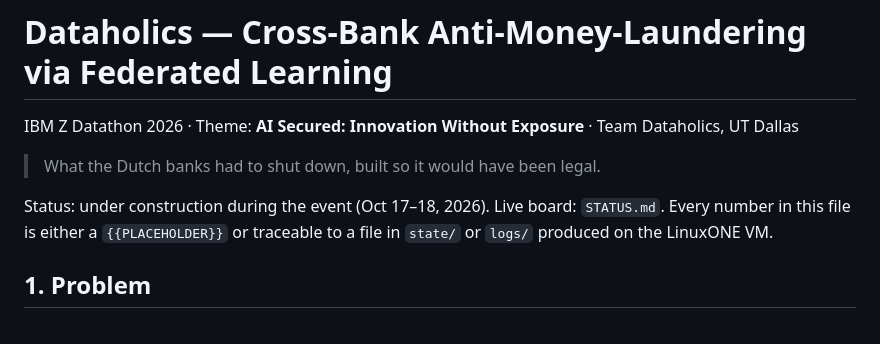
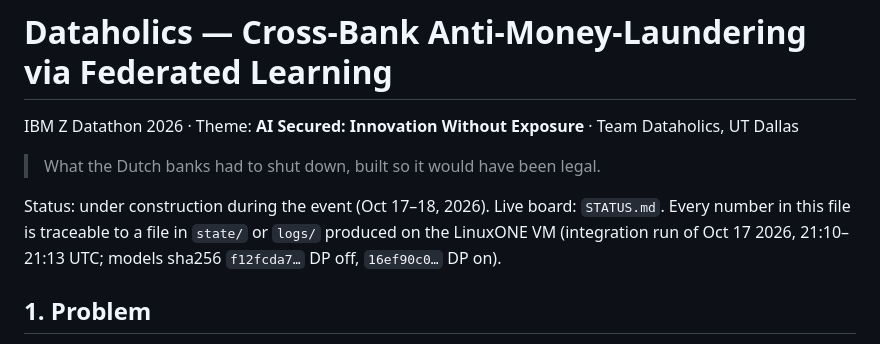
Before and after one commit to pedduvedcharan/dataholics-federated-aml, a Markdown page: README.md, the part around the change. Drawn GitHub-style.

Commit message:
README intro: numbers traceable to the integration run (no placeholders left); STATUS 16:35 timeline
Co-Authored-By: Claude Opus 5.5 <noreply@anthropic.com>

```diff
--- a/README.md
+++ b/README.md
@@ -4,8 +4,8 @@ IBM Z Datathon 2026 · Theme: **AI Secured: Innovation Without Exposure** · Tea
 
 > What the Dutch banks had to shut down, built so it would have been legal.
 
-Status: under construction during the event (Oct 17–18, 2026). Live board: `STATUS.md`. Every number in this file is
-either a `{{PLACEHOLDER}}` or traceable to a file in `state/` or `logs/` produced on the LinuxONE VM.
+Status: under construction during the event (Oct 17–18, 2026). Live board: `STATUS.md`. Every number in this file is traceable to a file in `state/` or `logs/` produced on the LinuxONE VM
+(integration run of Oct 17 2026, 21:10–21:13 UTC; models sha256 `f12fcda7…` DP off, `16ef90c0…` DP on).
 
 ## 1. Problem
 
```
Also changed, not shown: STATUS.md (+1 -0 lines).
